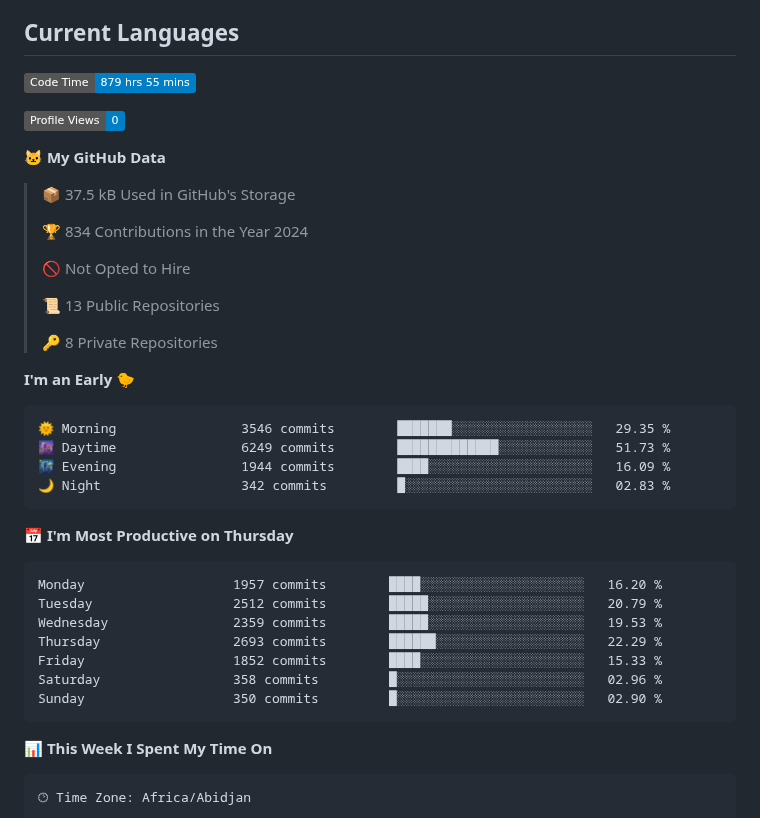
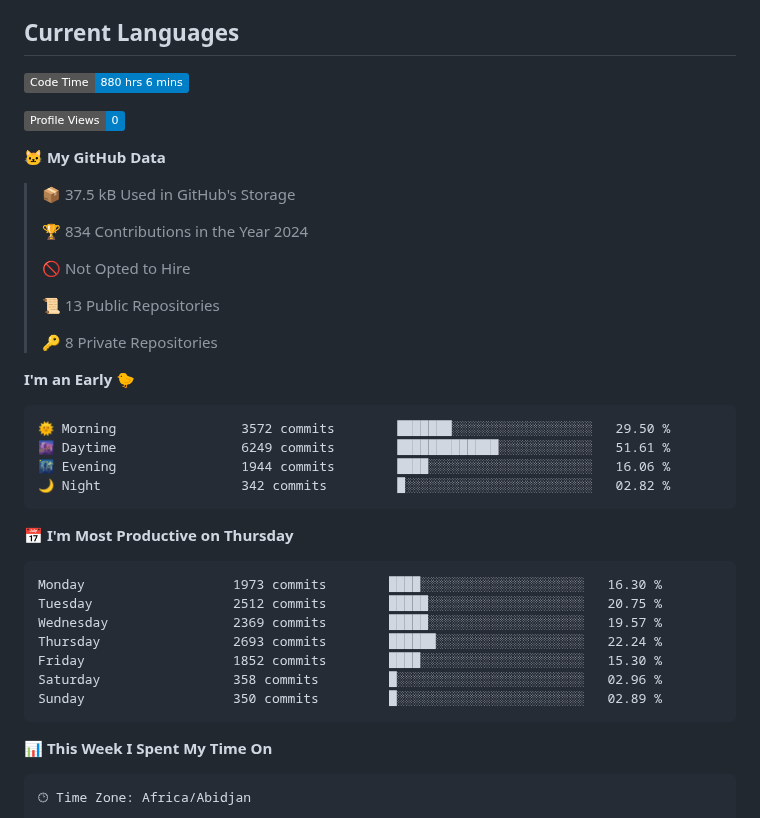
Before and after one commit to tg-alexis/tg-alexis, a Markdown page: README.md, the part around one of its changes. GitHub-like rendering; badges without logos.

Commit message:
Updated with Dev Metrics

````diff
--- a/README.md
+++ b/README.md
@@ -13,7 +13,7 @@
 ## Current Languages
 
 <!--START_SECTION:waka-->
-![Code Time](http://img.shields.io/badge/Code%20Time-879%20hrs%2055%20mins-blue)
+![Code Time](http://img.shields.io/badge/Code%20Time-880%20hrs%206%20mins-blue)
 
 ![Profile Views](http://img.shields.io/badge/Profile%20Views-0-blue)
 
@@ -32,21 +32,21 @@
 **I'm an Early 🐤**
 
 ```text
-🌞 Morning                3546 commits        ███████░░░░░░░░░░░░░░░░░░   29.35 %
-🌆 Daytime                6249 commits        █████████████░░░░░░░░░░░░   51.73 %
-🌃 Evening                1944 commits        ████░░░░░░░░░░░░░░░░░░░░░   16.09 %
-🌙 Night                  342 commits         █░░░░░░░░░░░░░░░░░░░░░░░░   02.83 %
+🌞 Morning                3572 commits        ███████░░░░░░░░░░░░░░░░░░   29.50 %
+🌆 Daytime                6249 commits        █████████████░░░░░░░░░░░░   51.61 %
+🌃 Evening                1944 commits        ████░░░░░░░░░░░░░░░░░░░░░   16.06 %
+🌙 Night                  342 commits         █░░░░░░░░░░░░░░░░░░░░░░░░   02.82 %
 ```
 📅 **I'm Most Productive on Thursday**
 
 ```text
-Monday                   1957 commits        ████░░░░░░░░░░░░░░░░░░░░░   16.20 %
-Tuesday                  2512 commits        █████░░░░░░░░░░░░░░░░░░░░   20.79 %
-Wednesday                2359 commits        █████░░░░░░░░░░░░░░░░░░░░   19.53 %
-Thursday                 2693 commits        ██████░░░░░░░░░░░░░░░░░░░   22.29 %
-Friday                   1852 commits        ████░░░░░░░░░░░░░░░░░░░░░   15.33 %
+Monday                   1973 commits        ████░░░░░░░░░░░░░░░░░░░░░   16.30 %
+Tuesday                  2512 commits        █████░░░░░░░░░░░░░░░░░░░░   20.75 %
+Wednesday                2369 commits        █████░░░░░░░░░░░░░░░░░░░░   19.57 %
+Thursday                 2693 commits        ██████░░░░░░░░░░░░░░░░░░░   22.24 %
+Friday                   1852 commits        ████░░░░░░░░░░░░░░░░░░░░░   15.30 %
 Saturday                 358 commits         █░░░░░░░░░░░░░░░░░░░░░░░░   02.96 %
-Sunday                   350 commits         █░░░░░░░░░░░░░░░░░░░░░░░░   02.90 %
+Sunday                   350 commits         █░░░░░░░░░░░░░░░░░░░░░░░░   02.89 %
 ```
 
 
````
Also changed, not shown: other parts of README.md (+1 -1 lines), assets/bar_graph.png.
